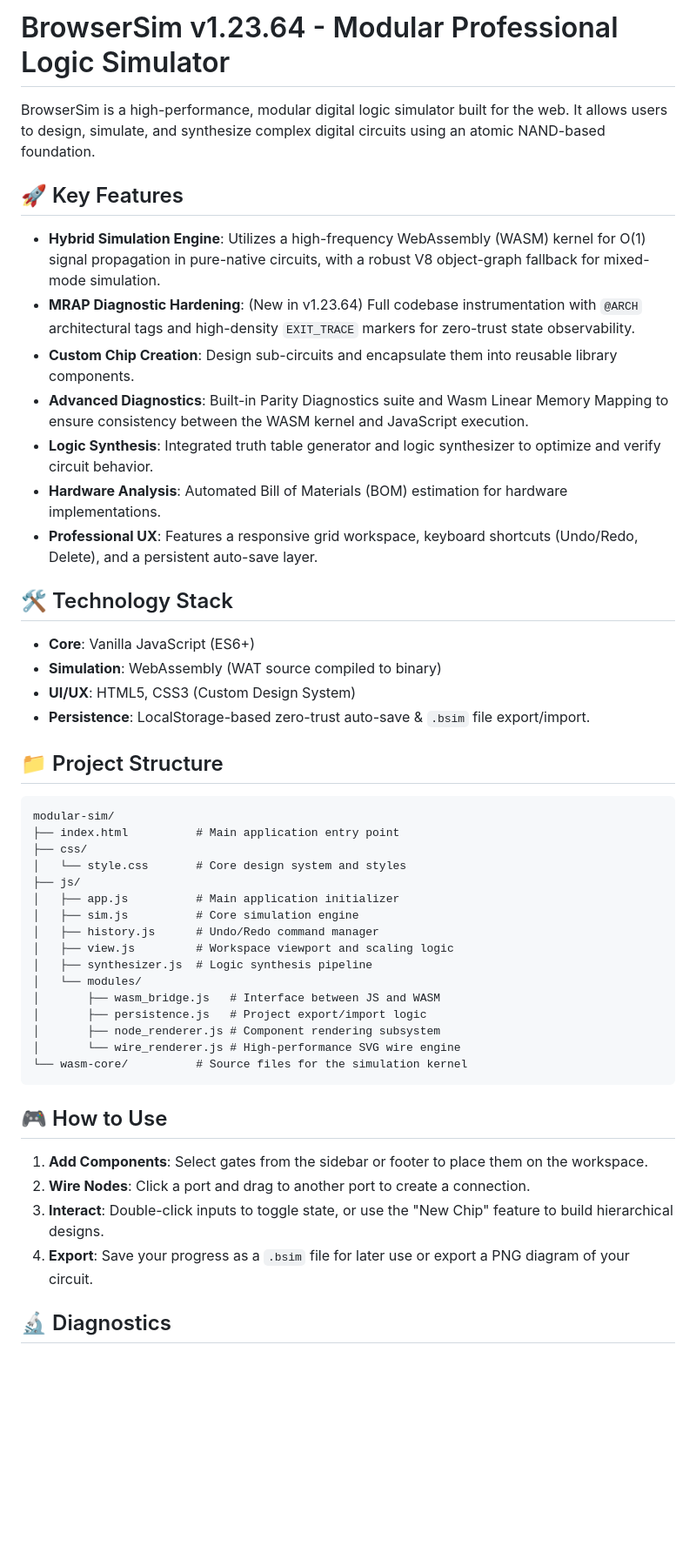
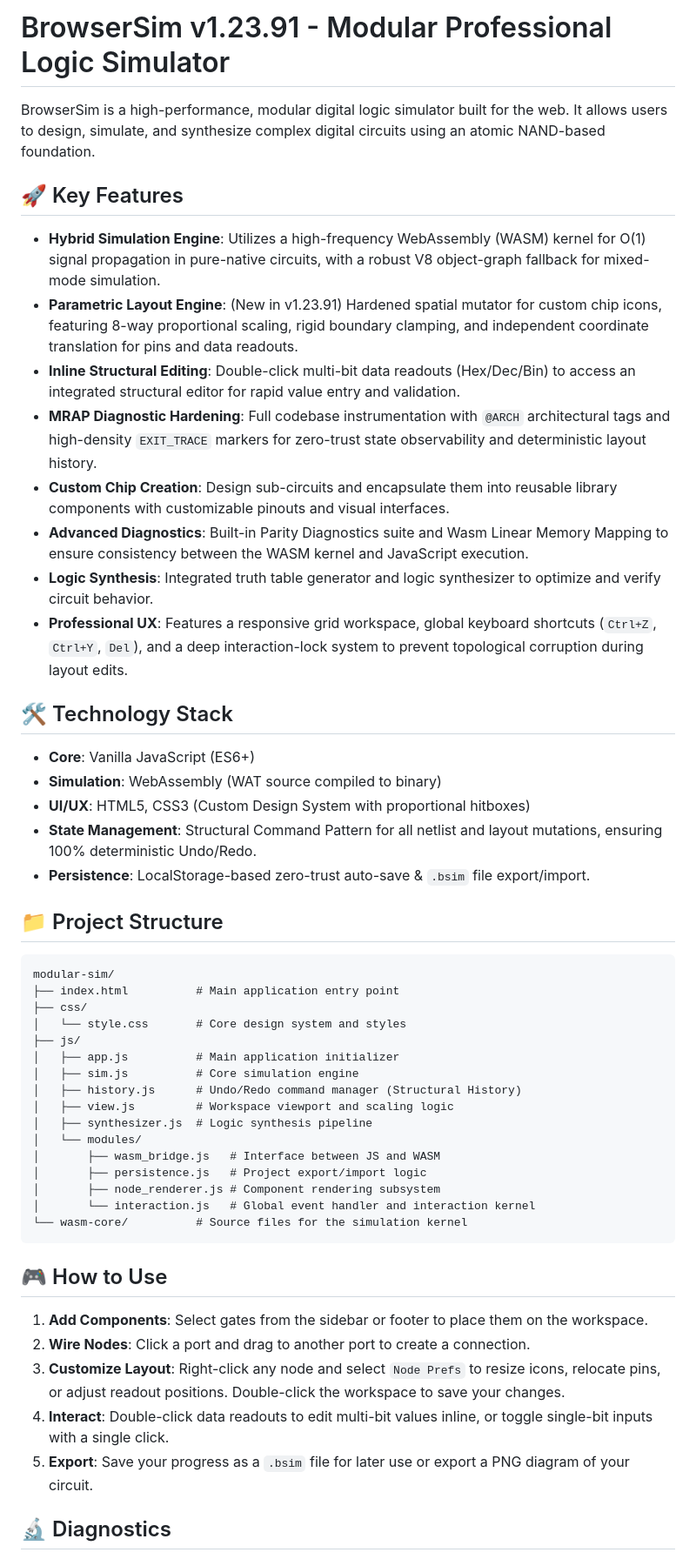
Before and after one commit to Chisight/bsim, a Markdown page: README.md, the part around the change. Shown at 87% size. GitHub-like rendering; blank space fills up the shorter version.

Commit message:
feat: update to v1.23.91 with parametric layout engine, inline data editing, and structural command-based history system

````diff
--- a/README.md
+++ b/README.md
@@ -1,22 +1,24 @@
-# BrowserSim v1.23.64 - Modular Professional Logic Simulator
+# BrowserSim v1.23.91 - Modular Professional Logic Simulator
 
 BrowserSim is a high-performance, modular digital logic simulator built for the web. It allows users to design, simulate, and synthesize complex digital circuits using an atomic NAND-based foundation.
 
 ## 🚀 Key Features
 
 - **Hybrid Simulation Engine**: Utilizes a high-frequency WebAssembly (WASM) kernel for O(1) signal propagation in pure-native circuits, with a robust V8 object-graph fallback for mixed-mode simulation.
-- **MRAP Diagnostic Hardening**: (New in v1.23.64) Full codebase instrumentation with `@ARCH` architectural tags and high-density `EXIT_TRACE` markers for zero-trust state observability.
-- **Custom Chip Creation**: Design sub-circuits and encapsulate them into reusable library components.
+- **Parametric Layout Engine**: (New in v1.23.91) Hardened spatial mutator for custom chip icons, featuring 8-way proportional scaling, rigid boundary clamping, and independent coordinate translation for pins and data readouts.
+- **Inline Structural Editing**: Double-click multi-bit data readouts (Hex/Dec/Bin) to access an integrated structural editor for rapid value entry and validation.
+- **MRAP Diagnostic Hardening**: Full codebase instrumentation with `@ARCH` architectural tags and high-density `EXIT_TRACE` markers for zero-trust state observability and deterministic layout history.
+- **Custom Chip Creation**: Design sub-circuits and encapsulate them into reusable library components with customizable pinouts and visual interfaces.
 - **Advanced Diagnostics**: Built-in Parity Diagnostics suite and Wasm Linear Memory Mapping to ensure consistency between the WASM kernel and JavaScript execution.
 - **Logic Synthesis**: Integrated truth table generator and logic synthesizer to optimize and verify circuit behavior.
-- **Hardware Analysis**: Automated Bill of Materials (BOM) estimation for hardware implementations.
-- **Professional UX**: Features a responsive grid workspace, keyboard shortcuts (Undo/Redo, Delete), and a persistent auto-save layer.
+- **Professional UX**: Features a responsive grid workspace, global keyboard shortcuts (`Ctrl+Z`, `Ctrl+Y`, `Del`), and a deep interaction-lock system to prevent topological corruption during layout edits.
 
 ## 🛠 Technology Stack
 
 - **Core**: Vanilla JavaScript (ES6+)
 - **Simulation**: WebAssembly (WAT source compiled to binary)
-- **UI/UX**: HTML5, CSS3 (Custom Design System)
+- **UI/UX**: HTML5, CSS3 (Custom Design System with proportional hitboxes)
+- **State Management**: Structural Command Pattern for all netlist and layout mutations, ensuring 100% deterministic Undo/Redo.
 - **Persistence**: LocalStorage-based zero-trust auto-save & `.bsim` file export/import.
 
 ## 📁 Project Structure
@@ -29,14 +31,14 @@ modular-sim/
 ├── js/
 │   ├── app.js          # Main application initializer
 │   ├── sim.js          # Core simulation engine
-│   ├── history.js      # Undo/Redo command manager
+│   ├── history.js      # Undo/Redo command manager (Structural History)
 │   ├── view.js         # Workspace viewport and scaling logic
 │   ├── synthesizer.js  # Logic synthesis pipeline
 │   └── modules/
 │       ├── wasm_bridge.js   # Interface between JS and WASM
 │       ├── persistence.js   # Project export/import logic
 │       ├── node_renderer.js # Component rendering subsystem
-│       └── wire_renderer.js # High-performance SVG wire engine
+│       └── interaction.js   # Global event handler and interaction kernel
 └── wasm-core/          # Source files for the simulation kernel
 ```
 
@@ -44,8 +46,9 @@ modular-sim/
 
 1. **Add Components**: Select gates from the sidebar or footer to place them on the workspace.
 2. **Wire Nodes**: Click a port and drag to another port to create a connection.
-3. **Interact**: Double-click inputs to toggle state, or use the "New Chip" feature to build hierarchical designs.
-4. **Export**: Save your progress as a `.bsim` file for later use or export a PNG diagram of your circuit.
+3. **Customize Layout**: Right-click any node and select `Node Prefs` to resize icons, relocate pins, or adjust readout positions. Double-click the workspace to save your changes.
+4. **Interact**: Double-click data readouts to edit multi-bit values inline, or toggle single-bit inputs with a single click.
+5. **Export**: Save your progress as a `.bsim` file for later use or export a PNG diagram of your circuit.
 
 ## 🔬 Diagnostics
 
````
